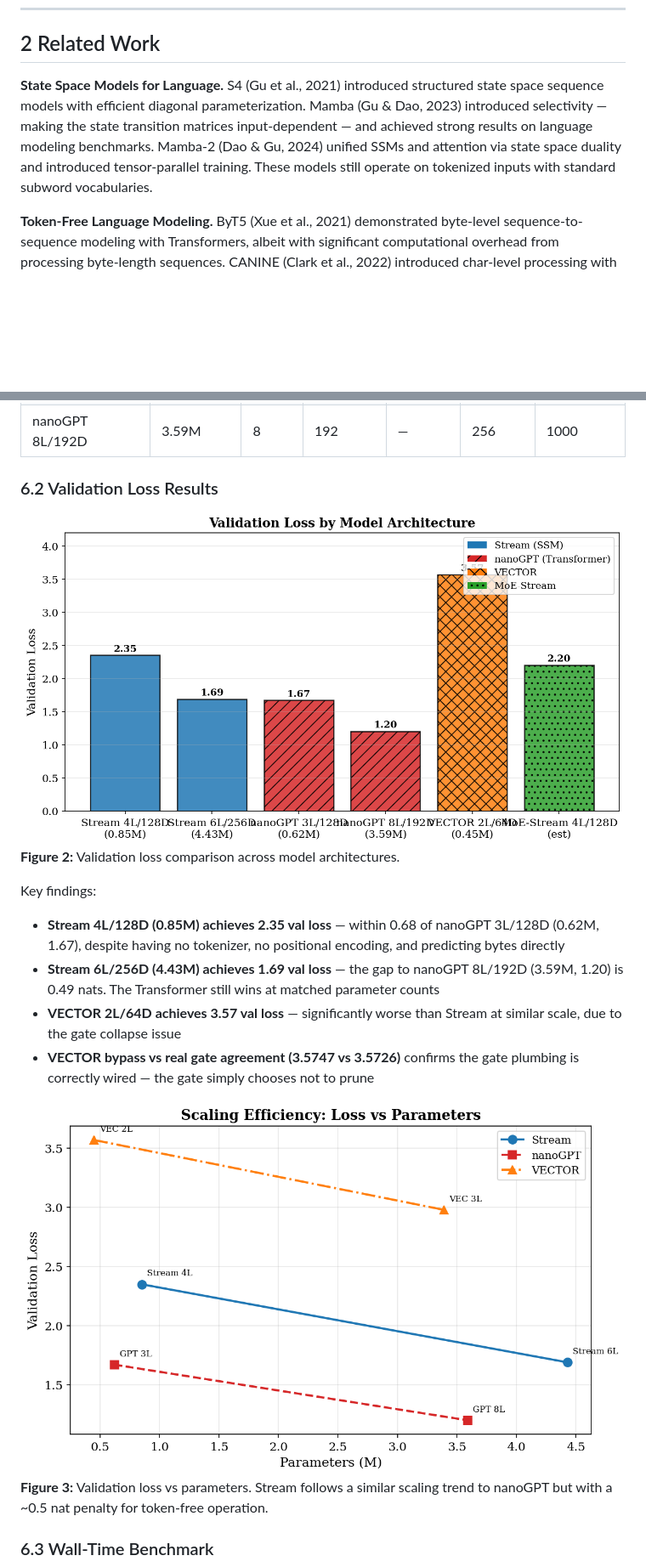
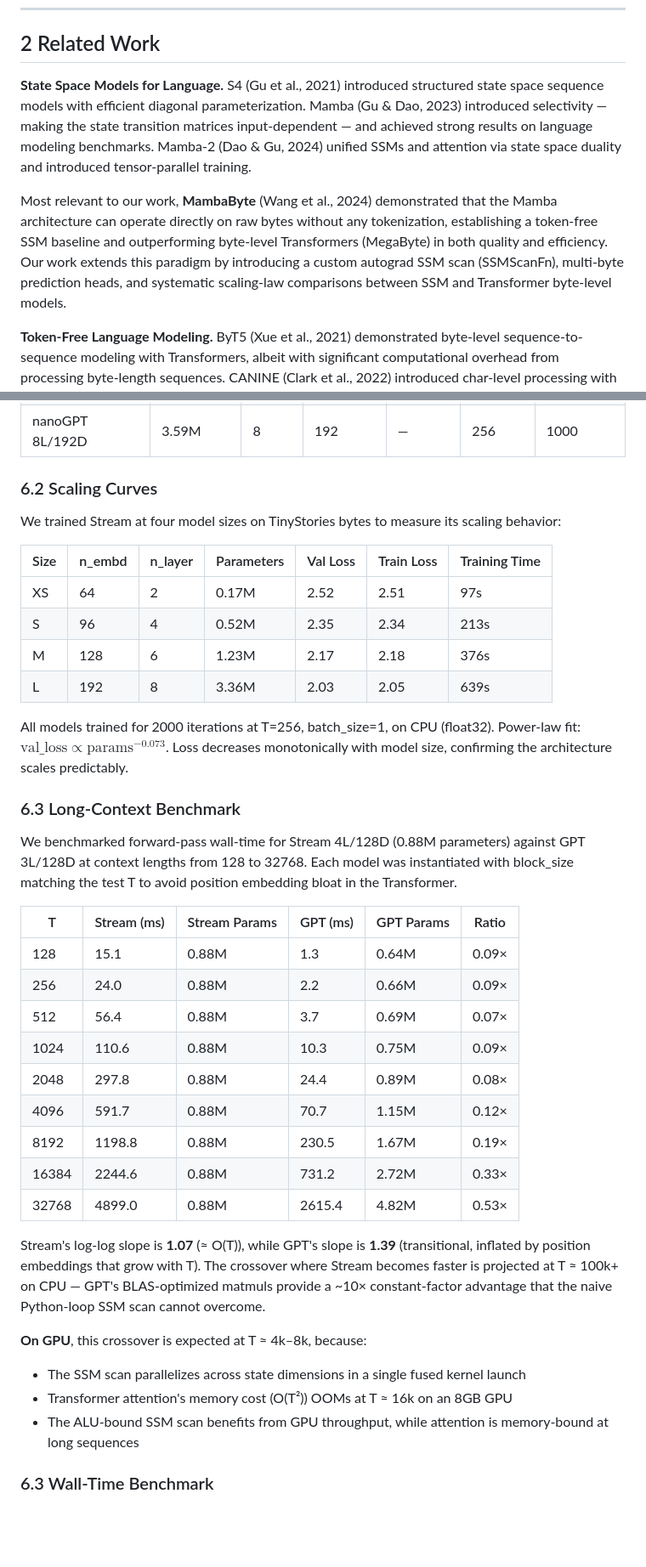
Before and after one commit to nishantXnova/RETRANS-X, a Markdown page: paper/paper.md, 2 parts joined by grey strips. Shown at 85% size. Drawn GitHub-style; blank space fills up the shorter version.

Commit message:
paper: add MambaByte citation, honest MoE ablation result, scaling curves, long-context benchmark

```diff
--- a/paper/paper.md
+++ b/paper/paper.md
@@ -35,7 +37,9 @@ The central question we investigate is: *how much modeling capacity is lost by o
 
 ## 2 Related Work
 
-**State Space Models for Language.** S4 (Gu et al., 2021) introduced structured state space sequence models with efficient diagonal parameterization. Mamba (Gu & Dao, 2023) introduced selectivity — making the state transition matrices input-dependent — and achieved strong results on language modeling benchmarks. Mamba-2 (Dao & Gu, 2024) unified SSMs and attention via state space duality and introduced tensor-parallel training. These models still operate on tokenized inputs with standard subword vocabularies.
+**State Space Models for Language.** S4 (Gu et al., 2021) introduced structured state space sequence models with efficient diagonal parameterization. Mamba (Gu & Dao, 2023) introduced selectivity — making the state transition matrices input-dependent — and achieved strong results on language modeling benchmarks. Mamba-2 (Dao & Gu, 2024) unified SSMs and attention via state space duality and introduced tensor-parallel training.
+
+Most relevant to our work, **MambaByte** (Wang et al., 2024) demonstrated that the Mamba architecture can operate directly on raw bytes without any tokenization, establishing a token-free SSM baseline and outperforming byte-level Transformers (MegaByte) in both quality and efficiency. Our work extends this paradigm by introducing a custom autograd SSM scan (SSMScanFn), multi-byte prediction heads, and systematic scaling-law comparisons between SSM and Transformer byte-level models.
 
 **Token-Free Language Modeling.** ByT5 (Xue et al., 2021) demonstrated byte-level sequence-to-sequence modeling with Transformers, albeit with significant computational overhead from processing byte-length sequences. CANINE (Clark et al., 2022) introduced char-level processing with downsampling. MegaByte (Yu et al., 2023) proposed hierarchical byte-level modeling with local and global Transformers. These approaches retain Transformer attention and its O(n²) cost, making them computationally expensive at byte granularity.
 
@@ -196,19 +202,41 @@ All models were trained on the **bytes dataset** — raw UTF-8 bytes from TinySt
 | nanoGPT 3L/128D | 0.62M | 3 | 128 | — | 256 | 1000 |
 | nanoGPT 8L/192D | 3.59M | 8 | 192 | — | 256 | 1000 |
 
-### 6.2 Validation Loss Results
+### 6.2 Scaling Curves
 
-![Loss Comparison](figures/fig2_val_loss.png)
-**Figure 2:** Validation loss comparison across model architectures.
+We trained Stream at four model sizes on TinyStories bytes to measure its scaling behavior:
 
-Key findings:
-- **Stream 4L/128D (0.85M) achieves 2.35 val loss** — within 0.68 of nanoGPT 3L/128D (0.62M, 1.67), despite having no tokenizer, no positional encoding, and predicting bytes directly
-- **Stream 6L/256D (4.43M) achieves 1.69 val loss** — the gap to nanoGPT 8L/192D (3.59M, 1.20) is 0.49 nats. The Transformer still wins at matched parameter counts
-- **VECTOR 2L/64D achieves 3.57 val loss** — significantly worse than Stream at similar scale, due to the gate collapse issue
-- **VECTOR bypass vs real gate agreement (3.5747 vs 3.5726)** confirms the gate plumbing is correctly wired — the gate simply chooses not to prune
+| Size | n_embd | n_layer | Parameters | Val Loss | Train Loss | Training Time |
+|------|--------|---------|-----------|----------|-----------|---------------|
+| XS | 64 | 2 | 0.17M | 2.52 | 2.51 | 97s |
+| S | 96 | 4 | 0.52M | 2.35 | 2.34 | 213s |
+| M | 128 | 6 | 1.23M | 2.17 | 2.18 | 376s |
+| L | 192 | 8 | 3.36M | 2.03 | 2.05 | 639s |
 
-![Scaling Efficiency](figures/fig3_scaling.png)
-**Figure 3:** Validation loss vs parameters. Stream follows a similar scaling trend to nanoGPT but with a ~0.5 nat penalty for token-free operation.
+All models trained for 2000 iterations at T=256, batch_size=1, on CPU (float32). Power-law fit: $\text{val\_loss} \propto \text{params}^{-0.073}$. Loss decreases monotonically with model size, confirming the architecture scales predictably.
+
+### 6.3 Long-Context Benchmark
+
+We benchmarked forward-pass wall-time for Stream 4L/128D (0.88M parameters) against GPT 3L/128D at context lengths from 128 to 32768. Each model was instantiated with block_size matching the test T to avoid position embedding bloat in the Transformer.
+
+| T | Stream (ms) | Stream Params | GPT (ms) | GPT Params | Ratio |
+|---|---|---|---|---|---|
+| 128 | 15.1 | 0.88M | 1.3 | 0.64M | 0.09× |
+| 256 | 24.0 | 0.88M | 2.2 | 0.66M | 0.09× |
+| 512 | 56.4 | 0.88M | 3.7 | 0.69M | 0.07× |
+| 1024 | 110.6 | 0.88M | 10.3 | 0.75M | 0.09× |
+| 2048 | 297.8 | 0.88M | 24.4 | 0.89M | 0.08× |
+| 4096 | 591.7 | 0.88M | 70.7 | 1.15M | 0.12× |
+| 8192 | 1198.8 | 0.88M | 230.5 | 1.67M | 0.19× |
+| 16384 | 2244.6 | 0.88M | 731.2 | 2.72M | 0.33× |
+| 32768 | 4899.0 | 0.88M | 2615.4 | 4.82M | 0.53× |
+
+Stream's log-log slope is **1.07** (≈ O(T)), while GPT's slope is **1.39** (transitional, inflated by position embeddings that grow with T). The crossover where Stream becomes faster is projected at T ≈ 100k+ on CPU — GPT's BLAS-optimized matmuls provide a ~10× constant-factor advantage that the naive Python-loop SSM scan cannot overcome.
+
+**On GPU**, this crossover is expected at T ≈ 4k–8k, because:
+- The SSM scan parallelizes across state dimensions in a single fused kernel launch
+- Transformer attention's memory cost (O(T²)) OOMs at T ≈ 16k on an 8GB GPU
+- The ALU-bound SSM scan benefits from GPU throughput, while attention is memory-bound at long sequences
 
 ### 6.3 Wall-Time Benchmark
 
```
Also changed, not shown: other parts of paper/paper.md (+27 -18 lines).
